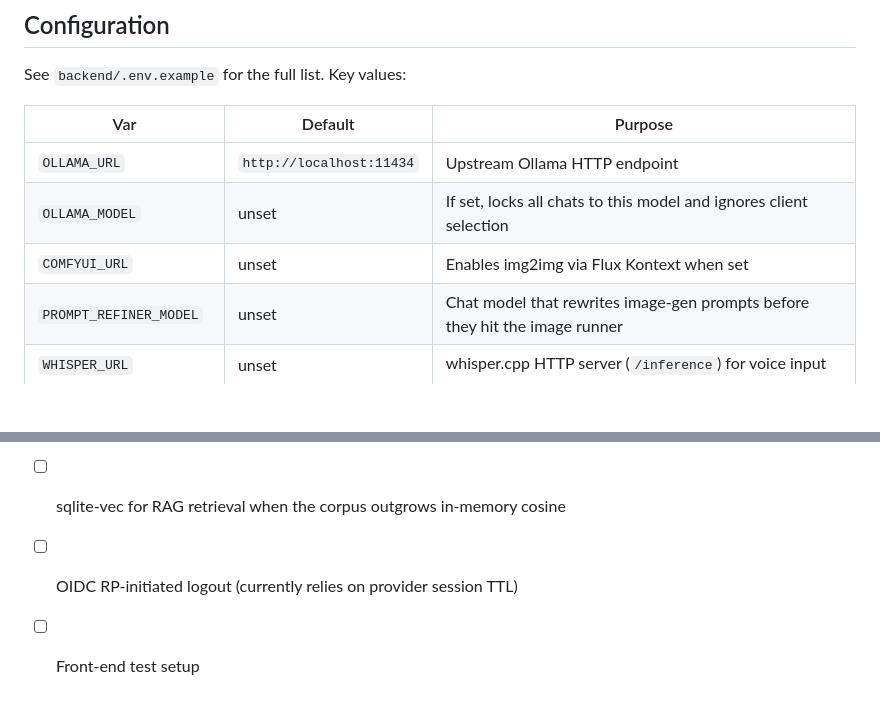
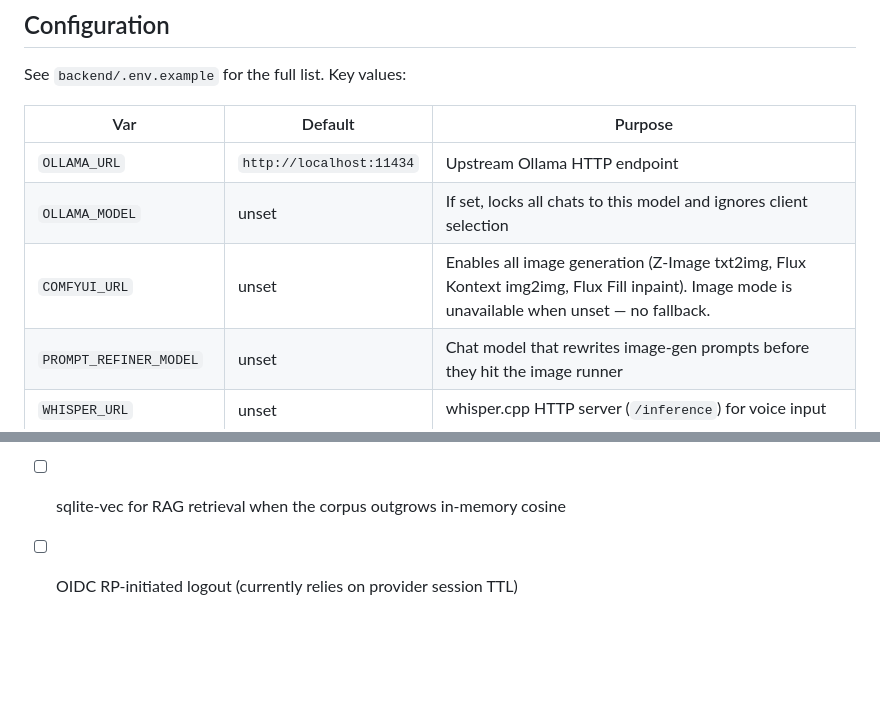
Before and after one commit to eetu/chat, a Markdown page: README.md, 2 parts joined by grey strips. Rendered like a GitHub page; blank space fills up the shorter version.

```diff
--- a/README.md
+++ b/README.md
@@ -111,7 +113,7 @@ See `backend/.env.example` for the full list. Key values:
 |---|---|---|
 | `OLLAMA_URL` | `http://localhost:11434` | Upstream Ollama HTTP endpoint |
 | `OLLAMA_MODEL` | unset | If set, locks all chats to this model and ignores client selection |
-| `COMFYUI_URL` | unset | Enables img2img via Flux Kontext when set |
+| `COMFYUI_URL` | unset | Enables all image generation (Z-Image txt2img, Flux Kontext img2img, Flux Fill inpaint). Image mode is unavailable when unset — no fallback. |
 | `PROMPT_REFINER_MODEL` | unset | Chat model that rewrites image-gen prompts before they hit the image runner |
 | `WHISPER_URL` | unset | whisper.cpp HTTP server (`/inference`) for voice input |
 | `PIPER_URL` | unset | piper-tts HTTP server (`POST /`) for read-aloud |
@@ -250,4 +270,3 @@ GitHub Actions in `.github/workflows/`:
 - [ ] Conversation export / import (JSON dump with image blobs)
 - [ ] sqlite-vec for RAG retrieval when the corpus outgrows in-memory cosine
 - [ ] OIDC RP-initiated logout (currently relies on provider session TTL)
-- [ ] Front-end test setup
```
Also changed, not shown: other parts of README.md (+26 -6 lines), mcp/README.md (+10 -11 lines).
